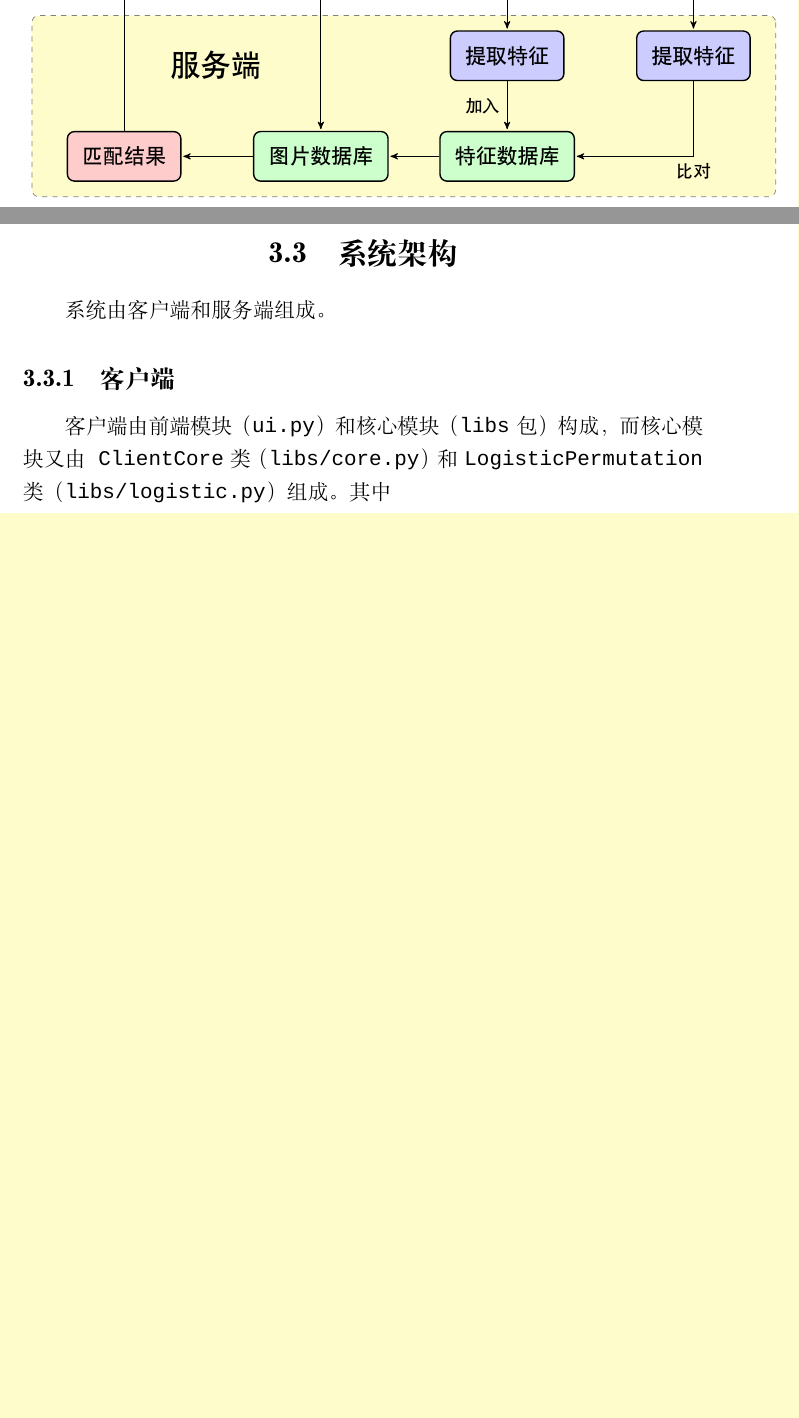
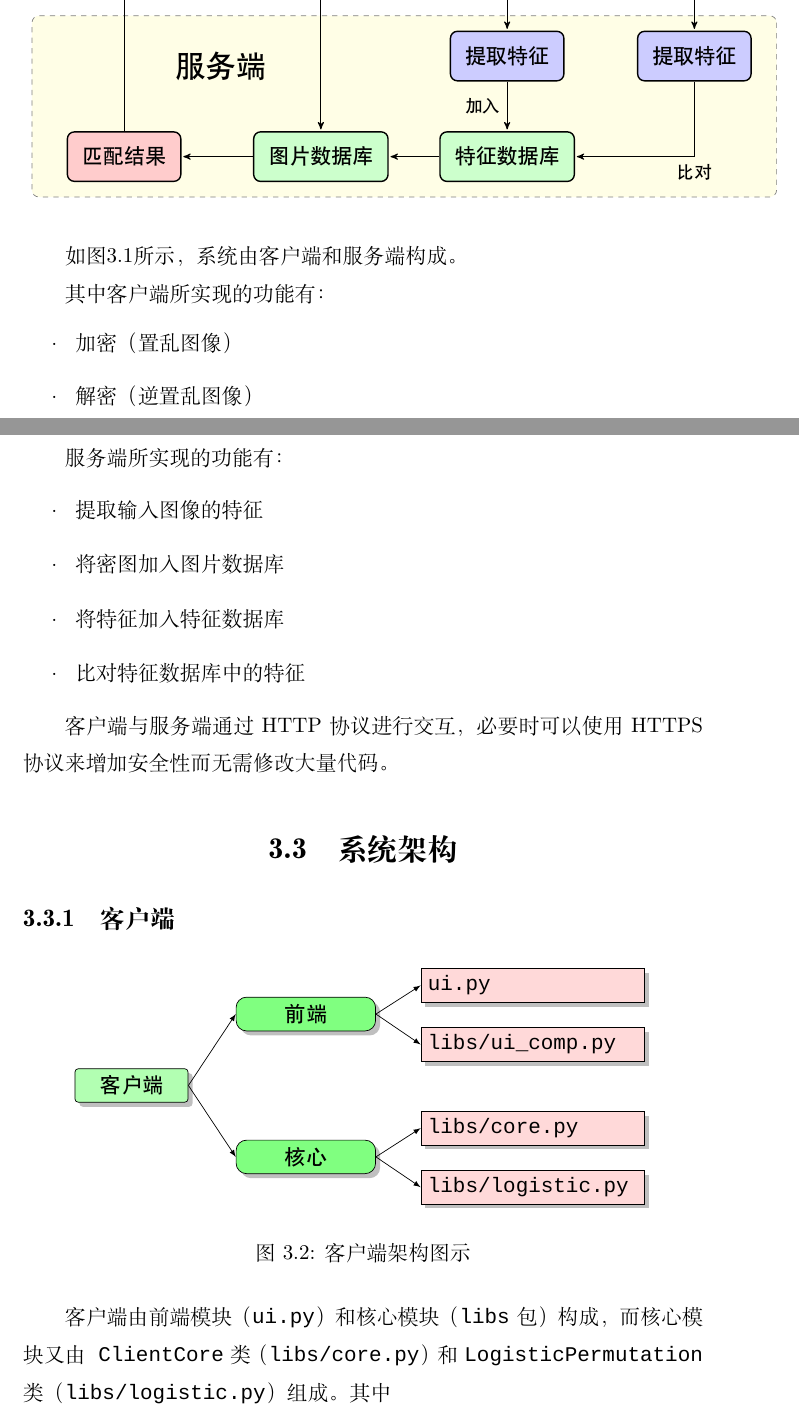
Before and after one commit to fnmdx111/cbir-report, a LaTeX document (report.tex, which reads chapter_sys-design.tex, figure_client-arch.tex, figure_sys-arch.tex): two parts of pages 8 and 9 of 15 before the commit and two parts of pages 10 and 11 of 18 after it, joined at a grey line, cut so that both start at the same text, the shorter picture padded with empty space. Compiled offline with XeLaTeX; a missing font is replaced by an installed copy or a similar font.

Commit message:
add client figure

```diff
--- a/chapter_sys-design.tex
+++ b/chapter_sys-design.tex
@@ -12,9 +18,30 @@
+\label{sec:sys-description}
+
+\input{figure_sys-arch}
+如图\ref{fig:sys-arch}所示，系统由客户端和服务端构成。
+
+其中客户端所实现的功能有：
+\begin{itemize}
+\item 加密（置乱图像）
+\item 解密（逆置乱图像）
+\end{itemize}
+
+服务端所实现的功能有：
+\begin{itemize}
+\item 提取输入图像的特征
+\item 将密图加入图片数据库
+\item 将特征加入特征数据库
+\item 比对特征数据库中的特征
+\end{itemize}
+
+客户端与服务端通过HTTP协议进行交互，必要时可以使用HTTPS协议来增加安全
+性而无需修改大量代码。
+
 \section{系统架构}
 \label{sec:sys-arch}
+\subsection{客户端}
 
-系统由客户端和服务端组成。
-
-\subsection{客户端}
+\input{figure_client-arch}
 客户端由前端模块（\texttt{ui.py}）和核心模块（\texttt{libs}包）构成，
 而核心模块又由\texttt{ClientCore}类（\texttt{libs/core.py}）和
 \texttt{LogisticPermutation}类（\texttt{libs/logistic.py}）组成。其中
--- /dev/null
+++ b/figure_client-arch.tex
@@ -0,0 +1,64 @@
+
+\begin{figure}[H]
+
+\centering
+\begin{tikzpicture}[
+level distance=130pt,
+font=\sffamily,
+  basic/.style={draw,text width=2cm,drop shadow,font=\sffamily,rectangle},
+  root/.style={basic,rounded corners=2pt,thin,align=center,fill=green!30},
+  level 2/.style={basic,rounded
+    corners=6pt,thin,align=center,fill=green!50,sibling distance=5mm,
+    text width=6em},
+  level 3/.style={basic,thin,align=left,fill=pink!60,text width=10em},
+  level 4/.style={basic,thin,align=left,fill=cyan!20,text width=12em,
+    level distance=100pt},
+  level 1/.style={sibling distance=10mm,level distance=100pt, text width=5em},
+  edge from parent/.style={->,draw},
+  grow'=right,
+  >=latex]
+
+\Tree [.\node[root] {客户端};
+          [.\node[level 2] {前端};
+              [.\node[level 3] (ui-node) {\texttt{ui.py}}; ]
+                %  [.\node[level 4] {\texttt{SecureImageRetrieval}}; ] ]
+              [.\node[level 3] (ui-comp-node)
+              {\texttt{libs/ui\_comp.py}}; ] ]
+                  % [.\node[level 4] {\texttt{ResultListItemDelegate}}; ]
+                  % [.\node[level 4] {\texttt{ResultListModel}}; ] ] ]
+          [.\node[level 2] {核心};
+              [.\node[level 3] (core-node) {\texttt{libs/core.py}}; ]
+                  % [.\node[level 4] {\texttt{ClientCore}}; ] ]
+              [.\node[level 3] (logistic-node) {\texttt{libs/logistic.py}}; ] ] ]
+
+% \begin{scope}[every node/.style={level 3}]
+%   \node [below of = ui-node, xshift=15pt] (ui-n-1)
+%    % {\mint{python}|class SecureRetrievalUI(QDialog, object)|};
+%     {SecureRetrievalUI};
+%   \node [below of = ui-comp-node, xshift=15pt] (ui-c-n-1)
+%    % {\mint{python}|class ResultListItemDelegate(QStyledItemDelegate,
+%    %   object)|};
+%     {ResultListItemDelegate};
+%   \node [below of = ui-c-n-1] (ui-c-n-2)
+%    % {\mint{python}|class ResultListModel(QAbstractListModel,
+%    % object)|};
+%     {ResultListModel};
+%   \node [below of = ui-c-n-2] (ui-c-n-3)
+%   %    {\mint{python}|class ImageWidget(QWidget, object)|};
+%     {ImageWidget};
+%   \node [below of = ui-c-n-3] (ui-c-n-4)
+%   %    {\mint{python}|class LoggerHandler(Handler)|};
+%     {LoggerHandler};
+%   \node [below of = ui-c-n-4] (ui-c-n-5)
+%   %    {\mint{python}|class ColoredFormatter(Formatter)|};
+%     {ColoredFormatter};
+% \end{scope}
+
+% \foreach \value in {1,2}
+%   \draw[->] (lvl21.195) |- (lvl31\value.west);
+%  \foreach \value in {1,2}
+%   \draw[->] (lvl22.195) |- (lvl32\value.west);
+\end{tikzpicture}
+\caption{客户端架构图示}
+\label{fig:client-arch}
+\end{figure}
--- a/figure_sys-arch.tex
+++ b/figure_sys-arch.tex
@@ -67,5 +83,5 @@ font=\sffamily,
 
 \end{tikzpicture}
 
-\caption{系统架构图示}
+
 \end{figure}
--- a/report.tex
+++ b/report.tex
@@ -8,13 +8,17 @@
 \usepackage{fontspec}
 \usepackage{minted}
 \usepackage{tikz}
+\usepackage{float}
+\usepackage{tikz-qtree}
 
-\usetikzlibrary{arrows}
+\usetikzlibrary{arrows,shapes,positioning,shadows,trees}
 
 \setmainfont{华文宋体}
 \setmonofont{Courier New}
 \author{武汉大学对不队}
 \title{生物特征图像安全检索系统}
+
+\linespread{1.5}
 
 \pagestyle{headings}
 \maketitle
```
Also changed, not shown: readme.md, chapter_sys-design.tex (16 more changed lines), figure_sys-arch.tex (40 more changed lines), 2 other files.
